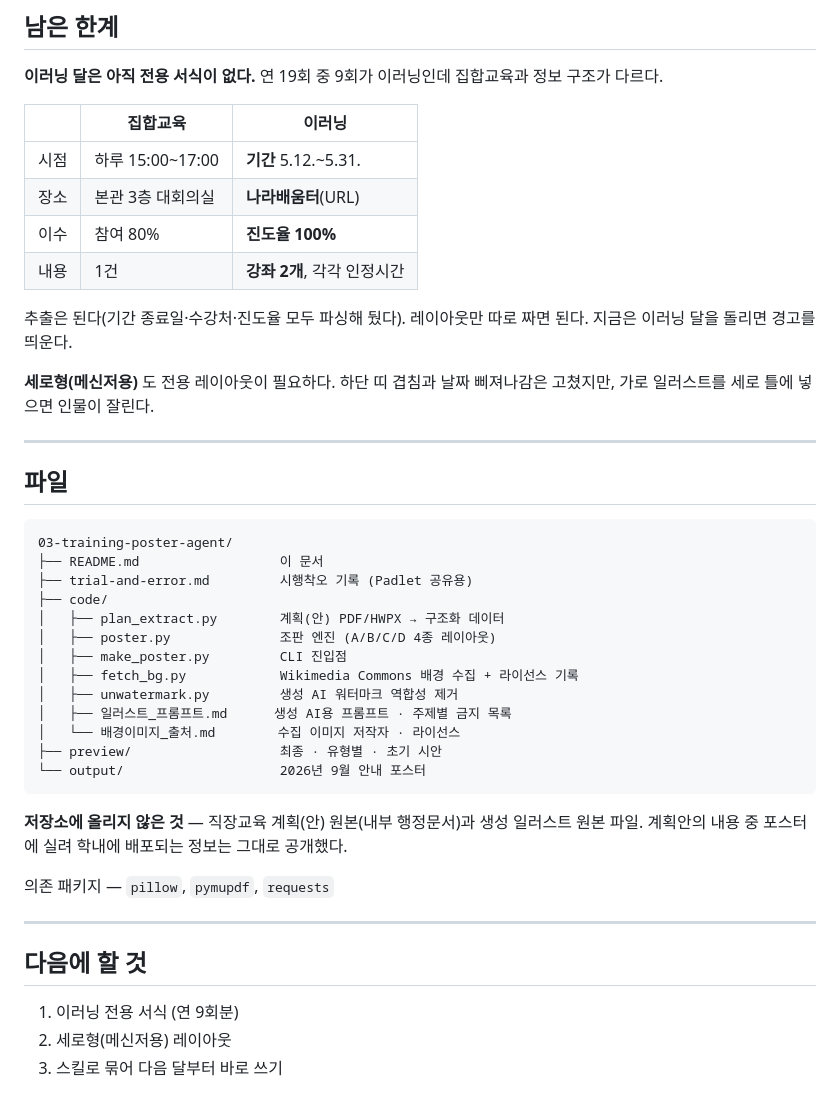
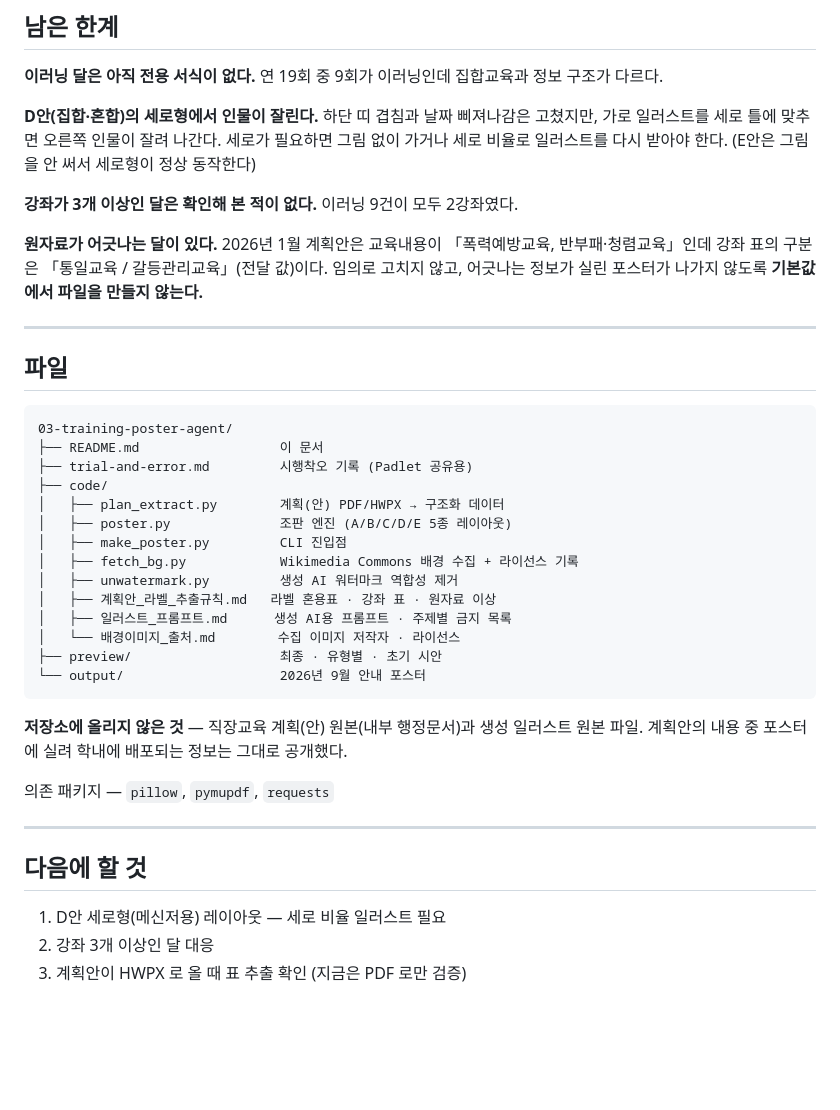
Before and after one commit to sdlee95-bit/ai-maestro-portfolio, a Markdown page: 03-training-poster-agent/README.md, the part around one of its changes. Drawn GitHub-style; blank space fills up the shorter version.

```diff
--- a/03-training-poster-agent/README.md
+++ b/03-training-poster-agent/README.md
@@ -188,18 +199,17 @@ B안 코드는 그대로 남겨 뒀다.
 **이러닝 달은 아직 전용 서식이 없다.** 연 19회 중 9회가 이러닝인데 집합교육과
 정보 구조가 다르다.
 
-| | 집합교육 | 이러닝 |
-|---|---|---|
-| 시점 | 하루 15:00~17:00 | **기간** 5.12.~5.31. |
-| 장소 | 본관 3층 대회의실 | **나라배움터**(URL) |
-| 이수 | 참여 80% | **진도율 100%** |
-| 내용 | 1건 | **강좌 2개**, 각각 인정시간 |
+**D안(집합·혼합)의 세로형에서 인물이 잘린다.** 하단 띠 겹침과 날짜 삐져나감은
+고쳤지만, 가로 일러스트를 세로 틀에 맞추면 오른쪽 인물이 잘려 나간다. 세로가
+필요하면 그림 없이 가거나 세로 비율로 일러스트를 다시 받아야 한다.
+(E안은 그림을 안 써서 세로형이 정상 동작한다)
 
-추출은 된다(기간 종료일·수강처·진도율 모두 파싱해 뒀다). 레이아웃만 따로 짜면 된다.
-지금은 이러닝 달을 돌리면 경고를 띄운다.
+**강좌가 3개 이상인 달은 확인해 본 적이 없다.** 이러닝 9건이 모두 2강좌였다.
 
-**세로형(메신저용)** 도 전용 레이아웃이 필요하다. 하단 띠 겹침과 날짜 삐져나감은
-고쳤지만, 가로 일러스트를 세로 틀에 넣으면 인물이 잘린다.
+**원자료가 어긋나는 달이 있다.** 2026년 1월 계획안은 교육내용이 「폭력예방교육,
+반부패·청렴교육」인데 강좌 표의 구분은 「통일교육 / 갈등관리교육」(전달 값)이다.
+임의로 고치지 않고, 어긋나는 정보가 실린 포스터가 나가지 않도록 **기본값에서
+파일을 만들지 않는다.**
 
 ---
 
@@ -211,10 +221,11 @@ B안 코드는 그대로 남겨 뒀다.
 ├── trial-and-error.md         시행착오 기록 (Padlet 공유용)
 ├── code/
 │   ├── plan_extract.py        계획(안) PDF/HWPX → 구조화 데이터
-│   ├── poster.py              조판 엔진 (A/B/C/D 4종 레이아웃)
+│   ├── poster.py              조판 엔진 (A/B/C/D/E 5종 레이아웃)
 │   ├── make_poster.py         CLI 진입점
 │   ├── fetch_bg.py            Wikimedia Commons 배경 수집 + 라이선스 기록
 │   ├── unwatermark.py         생성 AI 워터마크 역합성 제거
+│   ├── 계획안_라벨_추출규칙.md   라벨 혼용표 · 강좌 표 · 원자료 이상
 │   ├── 일러스트_프롬프트.md      생성 AI용 프롬프트 · 주제별 금지 목록
 │   └── 배경이미지_출처.md        수집 이미지 저작자 · 라이선스
 ├── preview/                   최종 · 유형별 · 초기 시안
@@ -230,6 +241,6 @@ B안 코드는 그대로 남겨 뒀다.
 
 ## 다음에 할 것
 
-1. 이러닝 전용 서식 (연 9회분)
-2. 세로형(메신저용) 레이아웃
-3. 스킬로 묶어 다음 달부터 바로 쓰기
+1. D안 세로형(메신저용) 레이아웃 — 세로 비율 일러스트 필요
+2. 강좌 3개 이상인 달 대응
+3. 계획안이 HWPX 로 올 때 표 추출 확인 (지금은 PDF 로만 검증)
```
Also changed, not shown: other parts of 03-training-poster-agent/README.md (+15 -4 lines), 03-training-poster-agent/code/계획안_라벨_추출규칙.md (added, +106 -0 lines), 03-training-poster-agent/preview/03-이러닝형-2026년5월.jpg (deleted), 03-training-poster-agent/preview/03-이러닝형-2026년5월.png (added), 03-training-poster-agent/preview/06-이러닝-세로형.png (added), 3 other files.
